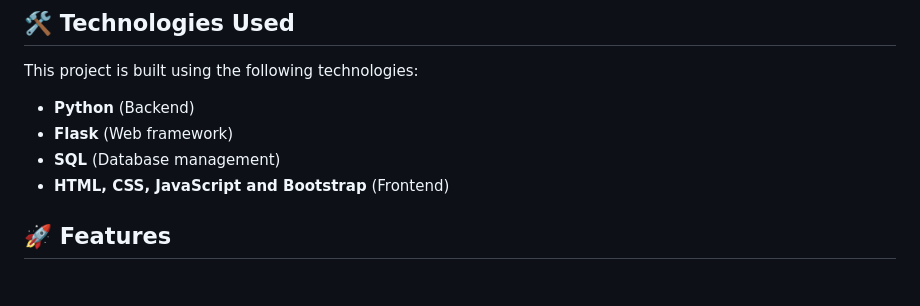
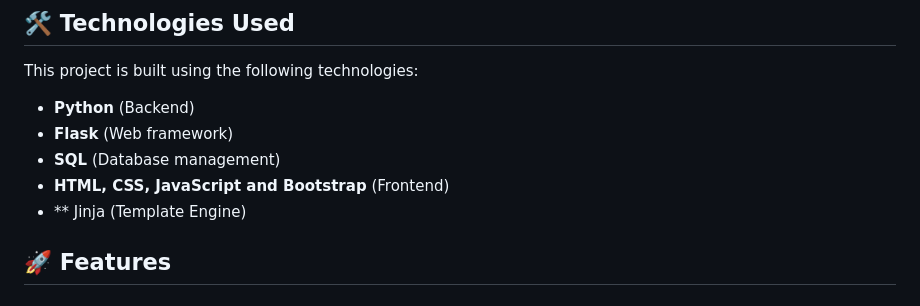
Before and after one commit to RobyZcop/your-bookshelf-space, a Markdown page: README.md, the part around the change. Rendered like a GitHub page.

```diff
--- a/README.md
+++ b/README.md
@@ -14,6 +14,7 @@ This project is built using the following technologies:
 - **Flask** (Web framework)
 - **SQL** (Database management)
 - **HTML, CSS, JavaScript and Bootstrap** (Frontend)
+- ** Jinja (Template Engine)
 
 ## 🚀 Features
 
```
